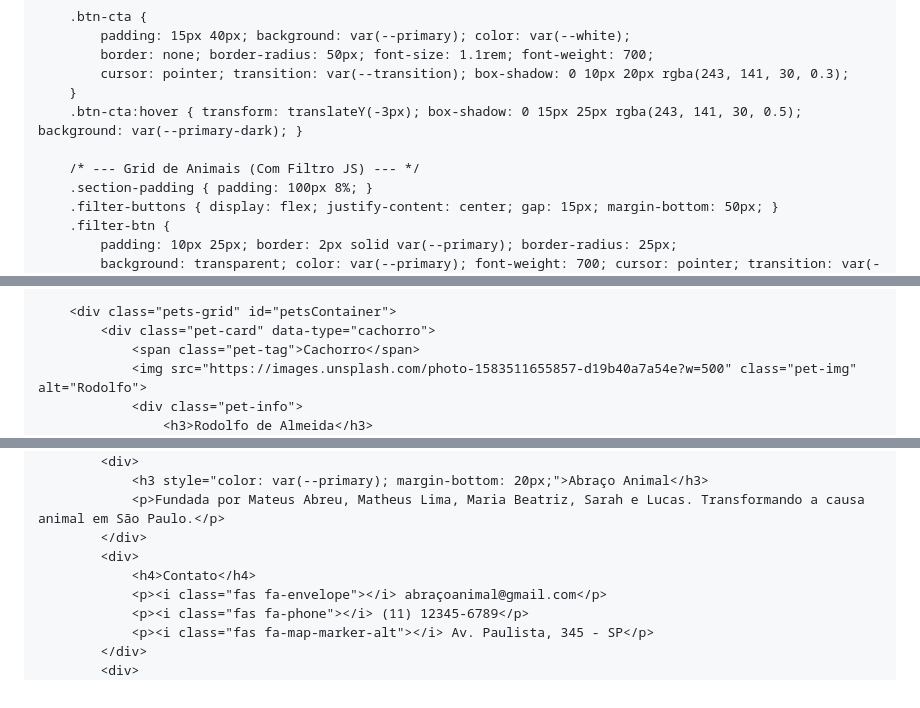
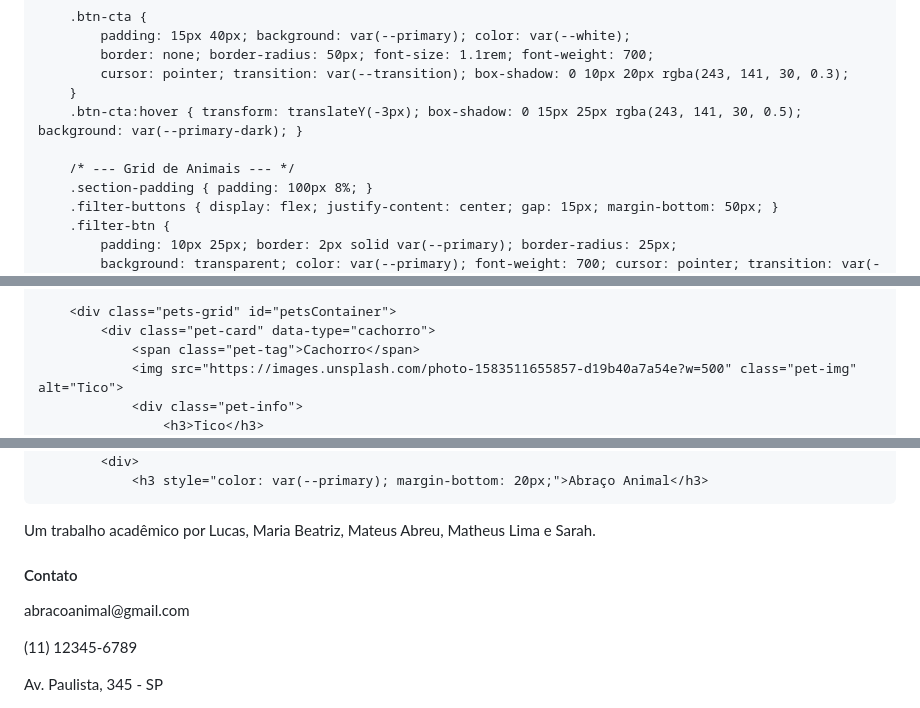
Before and after one commit to grandolfoo/Abra-o-Animal, a Markdown page: README.md, 3 parts joined by grey strips. Drawn GitHub-style.

```diff
--- a/README.md
+++ b/README.md
@@ -78,7 +138,7 @@
         }
         .btn-cta:hover { transform: translateY(-3px); box-shadow: 0 15px 25px rgba(243, 141, 30, 0.5); background: var(--primary-dark); }
 
-        /* --- Grid de Animais (Com Filtro JS) --- */
+        /* --- Grid de Animais --- */
         .section-padding { padding: 100px 8%; }
         .filter-buttons { display: flex; justify-content: center; gap: 15px; margin-bottom: 50px; }
         .filter-btn {
@@ -174,7 +239,7 @@
         <div class="pets-grid" id="petsContainer">
             <div class="pet-card" data-type="cachorro">
                 <span class="pet-tag">Cachorro</span>
-                <img src="https://images.unsplash.com/photo-1583511655857-d19b40a7a54e?w=500" class="pet-img" alt="Rodolfo">
+                <img src="https://images.unsplash.com/photo-1583511655857-d19b40a7a54e?w=500" class="pet-img" alt="Tico">
                 <div class="pet-info">
-                    <h3>Rodolfo de Almeida</h3>
+                    <h3>Tico</h3>
                     <p><i class="fas fa-venus-mars"></i> Macho | <i class="fas fa-dog"></i> Porte Pequeno</p>
@@ -225,11 +312,11 @@
         <div class="footer-content">
             <div>
                 <h3 style="color: var(--primary); margin-bottom: 20px;">Abraço Animal</h3>
-                <p>Fundada por Mateus Abreu, Matheus Lima, Maria Beatriz, Sarah e Lucas. Transformando a causa animal em São Paulo.</p>
+<p>Um trabalho acadêmico por Lucas, Maria Beatriz, Mateus Abreu, Matheus Lima e Sarah.</p>
             </div>
             <div>
                 <h4>Contato</h4>
-                <p><i class="fas fa-envelope"></i> abraçoanimal@gmail.com</p>
+                <p><i class="fas fa-envelope"></i> abracoanimal@gmail.com</p>
                 <p><i class="fas fa-phone"></i> (11) 12345-6789</p>
                 <p><i class="fas fa-map-marker-alt"></i> Av. Paulista, 345 - SP</p>
             </div>
```
Also changed, not shown: other parts of README.md (+131 -43 lines).
